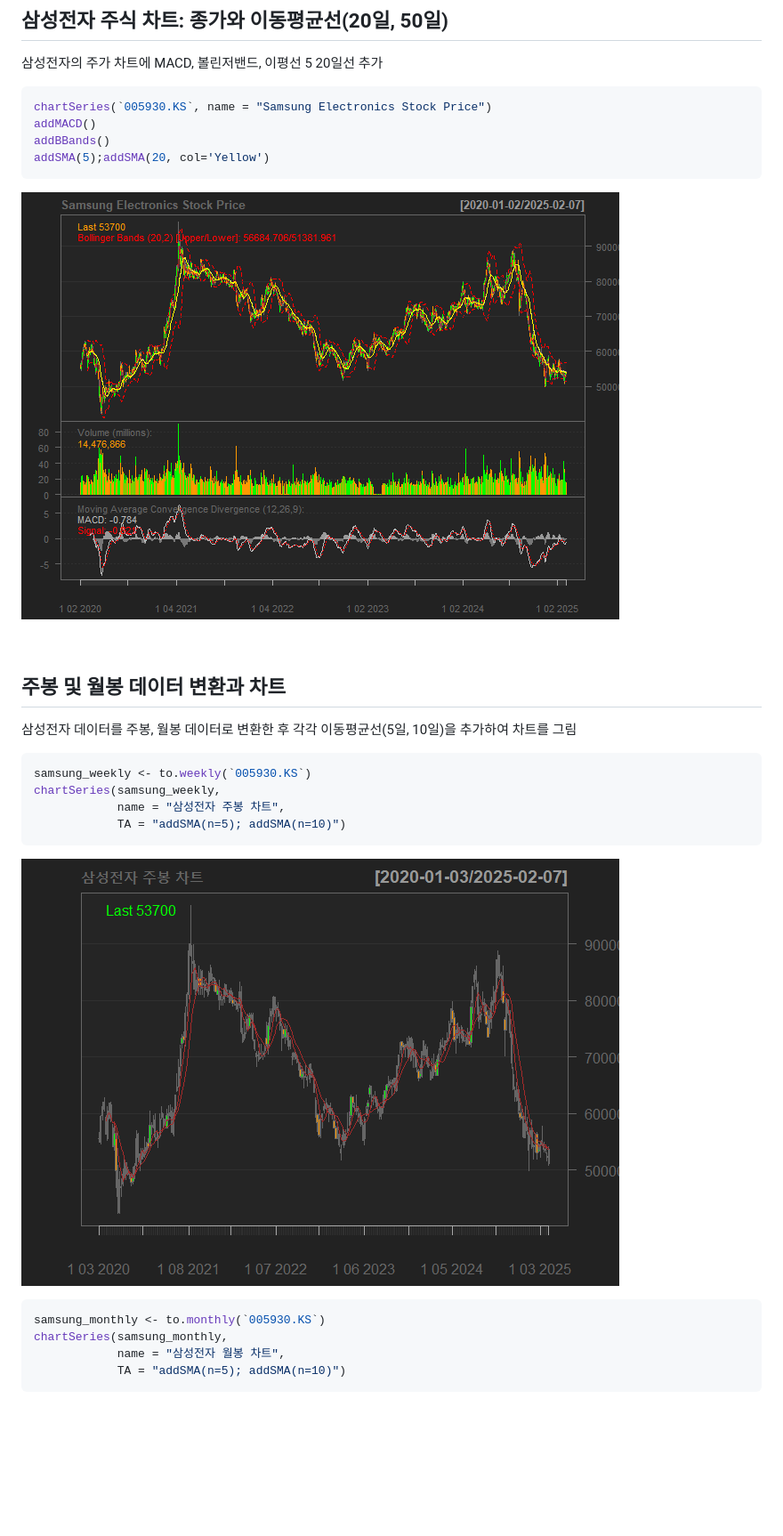
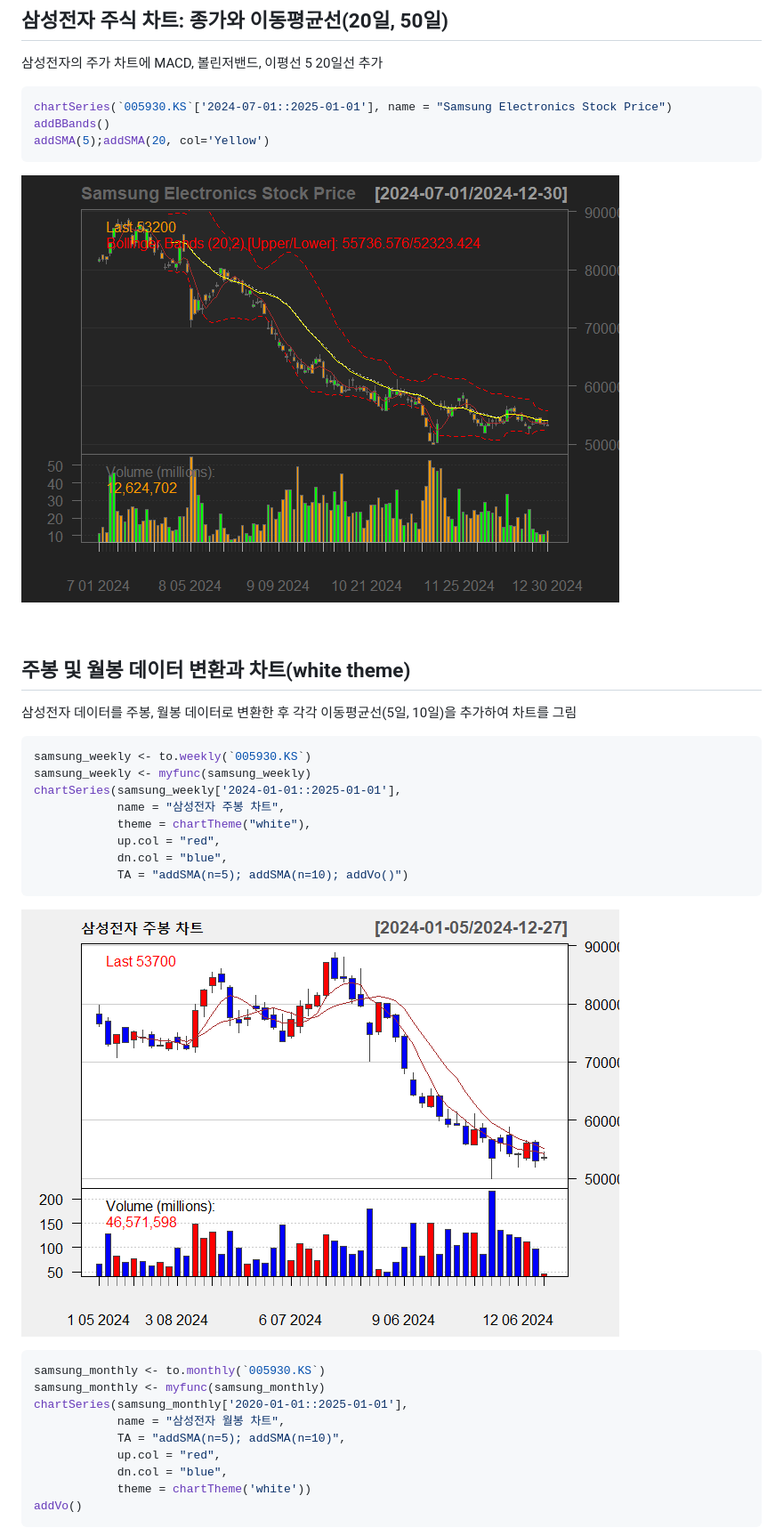
Before and after one commit to Jasogu/R, a Markdown page: REPORT/주가-데이터-추출-및-차트그리기-R-markdown-.md, the part around the change printed below. Shown: that part at 89% size. Rendered like a GitHub page; pictures changed too: REPORT/images/주가 데이터 추출 및 차트그리기(R markdown)/samsung-chart-daily-1.png, REPORT/images/주가 데이터 추출 및 차트그리기(R markdown)/samsung-chart-weekly-1.png; blank space fills up the shorter version.

Commit message:
r markdown quantmod update

````diff
--- a/REPORT/주가-데이터-추출-및-차트그리기-R-markdown-.md
+++ b/REPORT/주가-데이터-추출-및-차트그리기-R-markdown-.md
@@ -119,8 +120,7 @@ head(`005930.KS`)
 삼성전자의 주가 차트에 MACD, 볼린저밴드, 이평선 5 20일선 추가
 
 ``` r
-chartSeries(`005930.KS`, name = "Samsung Electronics Stock Price")
-addMACD()
+chartSeries(`005930.KS`['2024-07-01::2025-01-01'], name = "Samsung Electronics Stock Price")
 addBBands()
 addSMA(5);addSMA(20, col='Yellow')
 ```
@@ -129,25 +129,34 @@ addSMA(5);addSMA(20, col='Yellow')
 
 <br>
 
-## 주봉 및 월봉 데이터 변환과 차트
+## 주봉 및 월봉 데이터 변환과 차트(white theme)
 
 삼성전자 데이터를 주봉, 월봉 데이터로 변환한 후 각각 이동평균선(5일,
 10일)을 추가하여 차트를 그림
 
 ``` r
 samsung_weekly <- to.weekly(`005930.KS`)
-chartSeries(samsung_weekly,
+samsung_weekly <- myfunc(samsung_weekly)
+chartSeries(samsung_weekly['2024-01-01::2025-01-01'],
             name = "삼성전자 주봉 차트",
-            TA = "addSMA(n=5); addSMA(n=10)")
+            theme = chartTheme("white"),
+            up.col = "red",
+            dn.col = "blue",
+            TA = "addSMA(n=5); addSMA(n=10); addVo()")
 ```
 
 ![](images/주가%20데이터%20추출%20및%20차트그리기(R%20markdown)/samsung-chart-weekly-1.png)<!-- -->
 
 ``` r
 samsung_monthly <- to.monthly(`005930.KS`)
-chartSeries(samsung_monthly,
+samsung_monthly <- myfunc(samsung_monthly)
+chartSeries(samsung_monthly['2020-01-01::2025-01-01'],
             name = "삼성전자 월봉 차트",
-            TA = "addSMA(n=5); addSMA(n=10)")
+            TA = "addSMA(n=5); addSMA(n=10)",
+            up.col = "red",
+            dn.col = "blue",
+            theme = chartTheme('white'))
+addVo()
 ```
 
 ![](images/주가%20데이터%20추출%20및%20차트그리기(R%20markdown)/samsung-chart-monthly-1.png)<!-- -->
````
Also changed, not shown: other parts of REPORT/주가-데이터-추출-및-차트그리기-R-markdown-.md (+15 -14 lines), REPORT/images/주가 데이터 추출 및 차트그리기(R markdown)/apple-chart-1.png, REPORT/images/주가 데이터 추출 및 차트그리기(R markdown)/normalized-chart-1.png, REPORT/images/주가 데이터 추출 및 차트그리기(R markdown)/samsung-chart-monthly-1.png, 1 other file.
